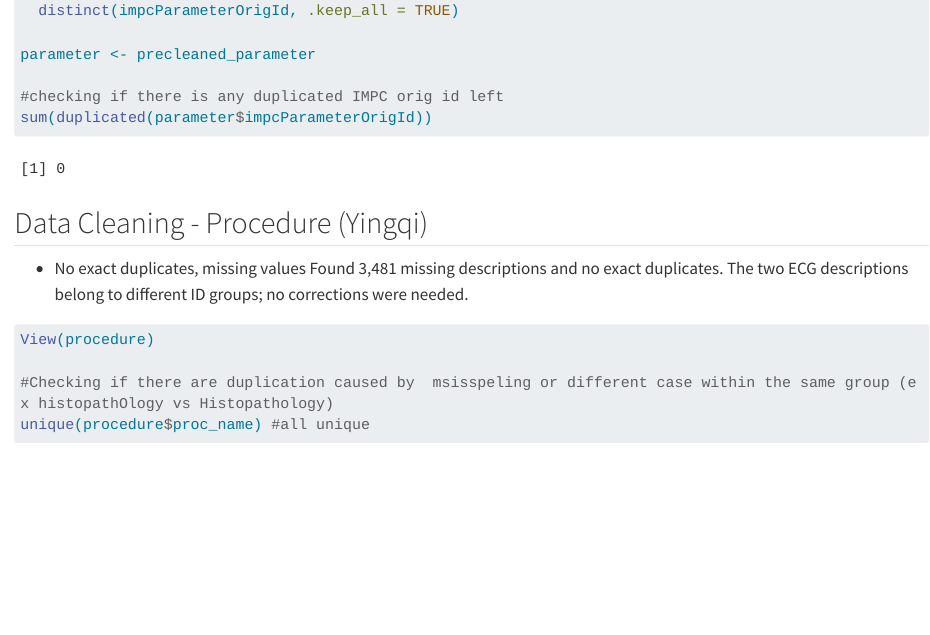
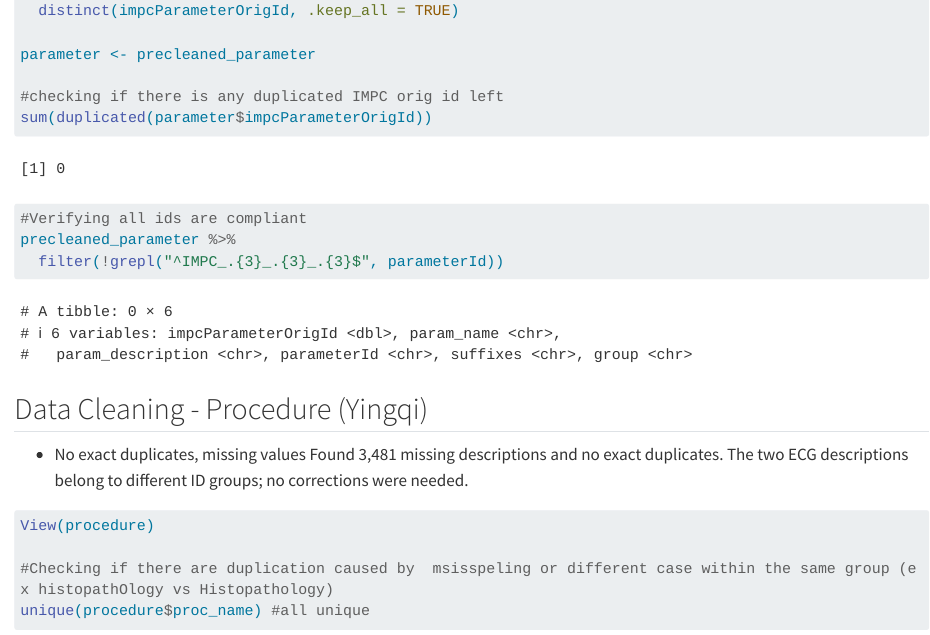
Before and after one commit to tomrob141-byte/DCDM-group-3, a Quarto document (Clean_data.qmd): the page in a window 1100 px wide, from 10150 px down. Rendered offline with R 4.5, knitr and Pandoc in place of Quarto, with nearby package versions; long lines of code are wrapped.

Commit message:
Add ID compliance verification to parameter id
Added verification step for compliant IDs in data cleaning.

````diff
--- a/Clean_data.qmd
+++ b/Clean_data.qmd
@@ -417,6 +417,10 @@ parameter <- precleaned_parameter
 #checking if there is any duplicated IMPC orig id left
 sum(duplicated(parameter$impcParameterOrigId))
 
+#Verifying all ids are compliant
+precleaned_parameter %>%
+  filter(!grepl("^IMPC_.{3}_.{3}_.{3}$", parameterId))
+
 ```
 
 ## Data Cleaning - Procedure (Yingqi)
````
